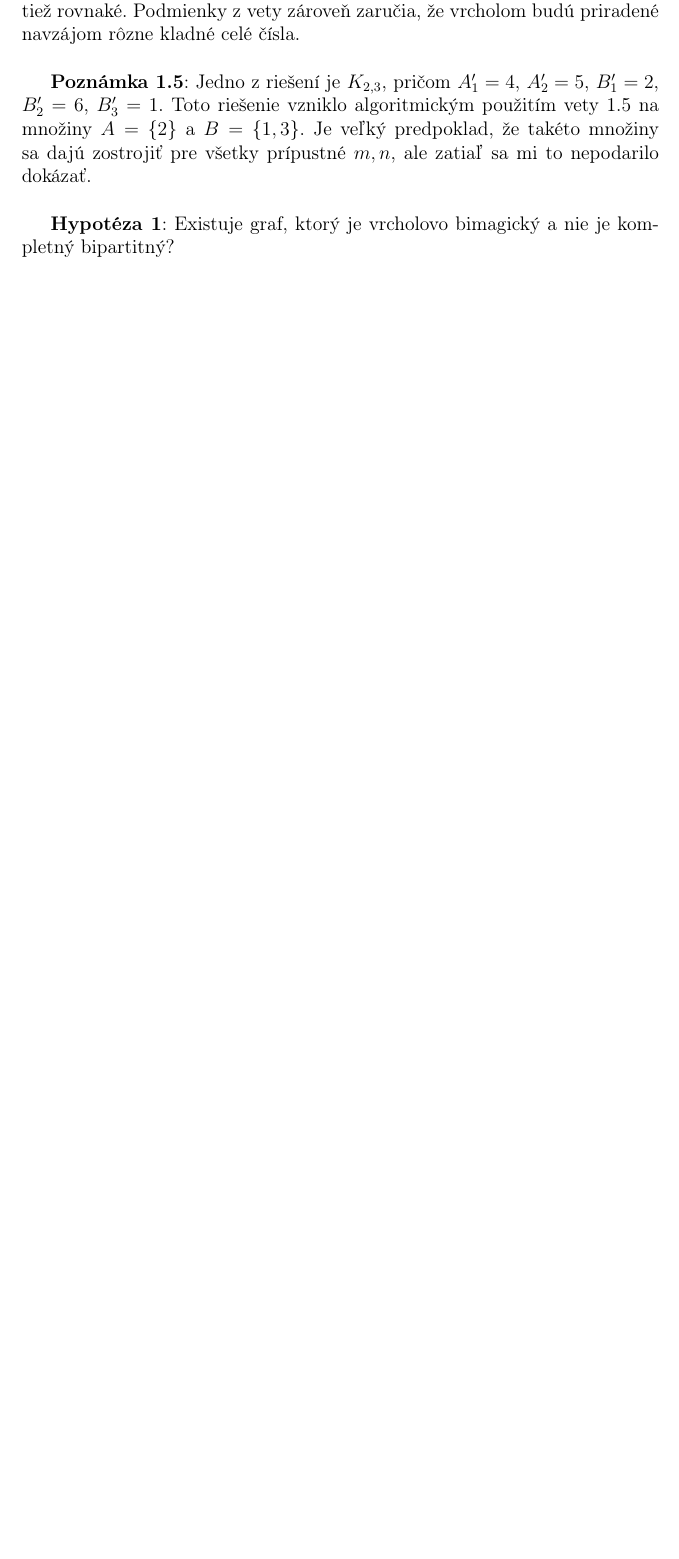
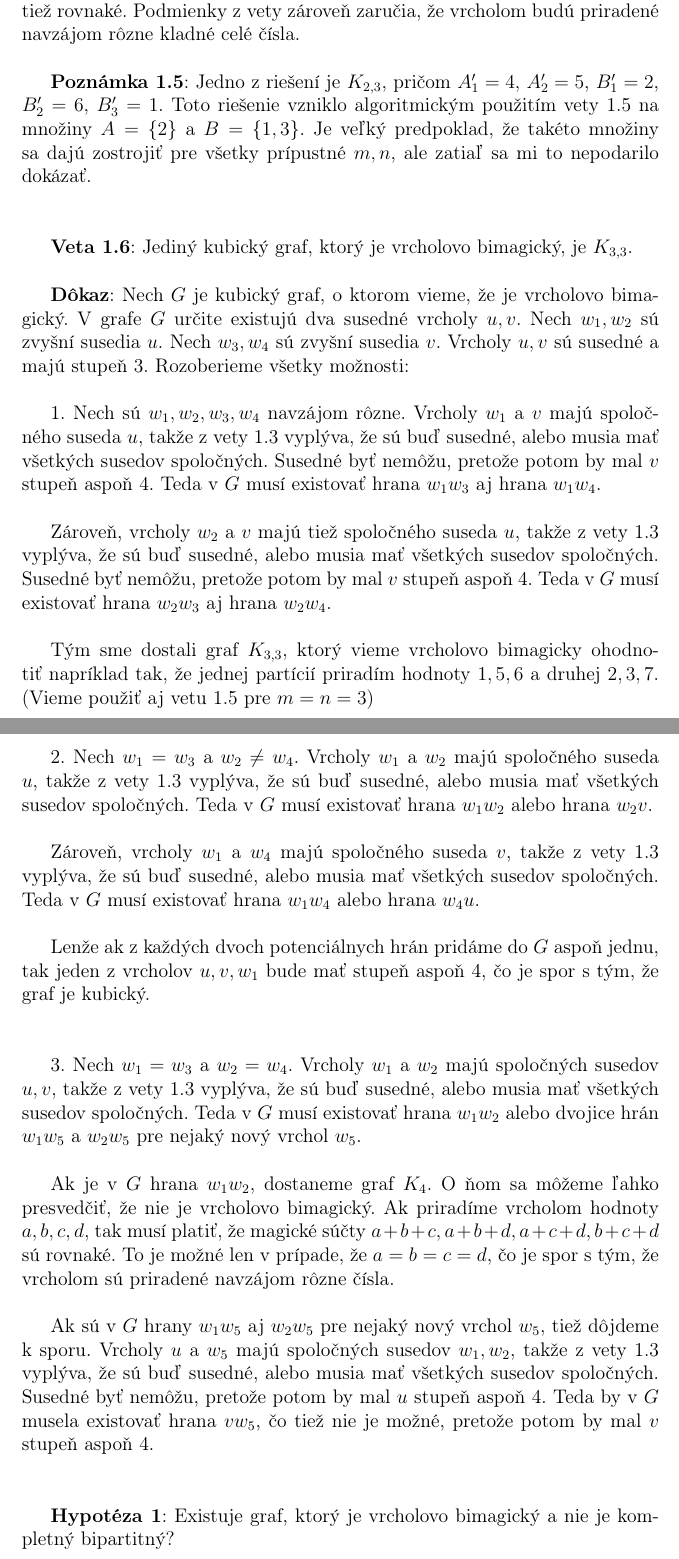
Before and after one commit to richardbiro/bakalarska_praca, a LaTeX document (Magické útvary - nové problémy.tex): part of page 4 of 6 before the commit and two parts of pages 5 and 6 of 8 after it, the two joined at a grey line, cut so that both start at the same text, the shorter picture padded with empty space. Compiled offline with pdfLaTeX.

Commit message:
Opravena a dokazana veta 1.3, pridana veta 1.6, pridany dosledok 2.3

```diff
--- a/Magické útvary - nové problémy.tex
+++ b/Magické útvary - nové problémy.tex
@@ -110,7 +114,29 @@ Potom $C$ obsahuje navzájom rôzne kladné celé čísla a platí \\
 
 \textbf{Dôkaz}: Vrcholom v jednej partícii priradím hodnoty $A^\prime_1$ až $A^\prime_m$ a druhej $B^\prime_1$ až $B^\prime_n$. Magické súčty sú iba $\sum_{k=1}^{m} A^\prime_k$ a $\sum_{k=1}^{n} B^\prime_k$, podľa vety 1.5 sú rovnaké. Bimagické súčty sú iba $\sum_{k=1}^{m} (A^\prime_k)^2$ a $\sum_{k=1}^{n} (B^\prime_k)^2$, podľa vety 1.5 sú tiež rovnaké. Podmienky z vety zároveň zaručia, že vrcholom budú priradené navzájom rôzne kladné celé čísla. \\
 
-\textbf{Poznámka 1.5}: Jedno z riešení je $K _{2,3}$, pričom $A^\prime_1 = 4$, $A^\prime_2 = 5$, $B^\prime_1 = 2$, $B^\prime_2 = 6$, $B^\prime_3 = 1$. Toto riešenie vzniklo algoritmickým použitím vety 1.5 na množiny $A = \{2\}$ a $B = \{1,3\}$. Je veľký predpoklad, že takéto množiny sa dajú zostrojiť pre všetky prípustné $m,n$, ale zatiaľ sa mi to nepodarilo dokázať. \\
+\textbf{Poznámka 1.5}: Jedno z riešení je $K _{2,3}$, pričom $A^\prime_1 = 4$, $A^\prime_2 = 5$, $B^\prime_1 = 2$, $B^\prime_2 = 6$, $B^\prime_3 = 1$. Toto riešenie vzniklo algoritmickým použitím vety 1.5 na množiny $A = \{2\}$ a $B = \{1,3\}$. Je veľký predpoklad, že takéto množiny sa dajú zostrojiť pre všetky prípustné $m,n$, ale zatiaľ sa mi to nepodarilo dokázať. \\\\
+
+\textbf{Veta 1.6}: Jediný kubický graf, ktorý je vrcholovo bimagický, je $K_{3,3}$. \\
+
+\textbf{Dôkaz}: Nech $G$ je kubický graf, o ktorom vieme, že je vrcholovo bimagický. V grafe $G$ určite existujú dva susedné vrcholy $u,v$. Nech $w_1, w_2$ sú zvyšní susedia $u$. Nech $w_3, w_4$ sú zvyšní susedia $v$. Vrcholy $u,v$ sú susedné a majú stupeň 3. Rozoberieme všetky možnosti: \\
+
+1. Nech sú $w_1, w_2, w_3, w_4$ navzájom rôzne. Vrcholy $w_1$ a $v$ majú spoločného suseda $u$, takže z vety 1.3 vyplýva, že sú buď susedné, alebo musia mať všetkých susedov spoločných. Susedné byť nemôžu, pretože potom by mal $v$ stupeň aspoň 4. Teda v $G$ musí existovať hrana $w_1 w_3$ aj hrana $w_1 w_4$. \\
+
+Zároveň, vrcholy $w_2$ a $v$ majú tiež spoločného suseda $u$, takže z vety 1.3 vyplýva, že sú buď susedné, alebo musia mať všetkých susedov spoločných. Susedné byť nemôžu, pretože potom by mal $v$ stupeň aspoň 4. Teda v $G$ musí existovať hrana $w_2 w_3$ aj hrana $w_2 w_4$. \\
+
+Tým sme dostali graf $K_{3,3}$, ktorý vieme vrcholovo bimagicky ohodnotiť napríklad tak, že jednej partícií priradím hodnoty $1,5,6$ a druhej $2,3,7$. (Vieme použiť aj vetu 1.5 pre $m = n = 3$) \\\\
+
+2. Nech $w_1 = w_3$ a $w_2 \neq w_4$. Vrcholy $w_1$ a $w_2$ majú spoločného suseda $u$, takže z vety 1.3 vyplýva, že sú buď susedné, alebo musia mať všetkých susedov spoločných. Teda v $G$ musí existovať hrana $w_1 w_2$ alebo hrana $w_2 v$. \\
+
+Zároveň, vrcholy $w_1$ a $w_4$ majú spoločného suseda $v$, takže z vety 1.3 vyplýva, že sú buď susedné, alebo musia mať všetkých susedov spoločných. Teda v $G$ musí existovať hrana $w_1 w_4$ alebo hrana $w_4 u$. \\
+
+Lenže ak z každých dvoch potenciálnych hrán pridáme do $G$ aspoň jednu, tak jeden z vrcholov $u, v, w_1$ bude mať stupeň aspoň 4, čo je spor s tým, že graf je kubický. \\\\
+
+3. Nech $w_1 = w_3$ a $w_2 = w_4$. Vrcholy $w_1$ a $w_2$ majú spoločných susedov $u,v$, takže z vety 1.3 vyplýva, že sú buď susedné, alebo musia mať všetkých susedov spoločných. Teda v $G$ musí existovať hrana $w_1 w_2$ alebo dvojice hrán $w_1 w_5$ a $w_2 w_5$ pre nejaký nový vrchol $w_5$. \\
+
+Ak je v $G$ hrana $w_1 w_2$, dostaneme graf $K_4$. O ňom sa môžeme ľahko presvedčiť, že nie je vrcholovo bimagický. Ak priradíme vrcholom hodnoty $a,b,c,d$, tak musí platiť, že magické súčty $a+b+c, a+b+d, a+c+d, b+c+d$ sú rovnaké. To je možné len v prípade, že $a = b = c = d$, čo je spor s tým, že vrcholom sú priradené navzájom rôzne čísla. \\
+
+Ak sú v $G$ hrany $w_1 w_5$ aj $w_2 w_5$ pre nejaký nový vrchol $w_5$, tiež dôjdeme k sporu. Vrcholy $u$ a $w_5$ majú spoločných susedov $w_1, w_2$, takže z vety 1.3 vyplýva, že sú buď susedné, alebo musia mať všetkých susedov spoločných. Susedné byť nemôžu, pretože potom by mal $u$ stupeň aspoň 4. Teda by v $G$ musela existovať hrana $v w_5$, čo tiež nie je možné, pretože potom by mal $v$ stupeň aspoň 4. \\\\
 
 \textbf{Hypotéza 1}: Existuje graf, ktorý je vrcholovo bimagický a nie je kompletný bipartitný? \\\\
 
```
Also changed, not shown: Magické útvary - nové problémy.pdf, Magické útvary - nové problémy.tex (14 more changed lines).
